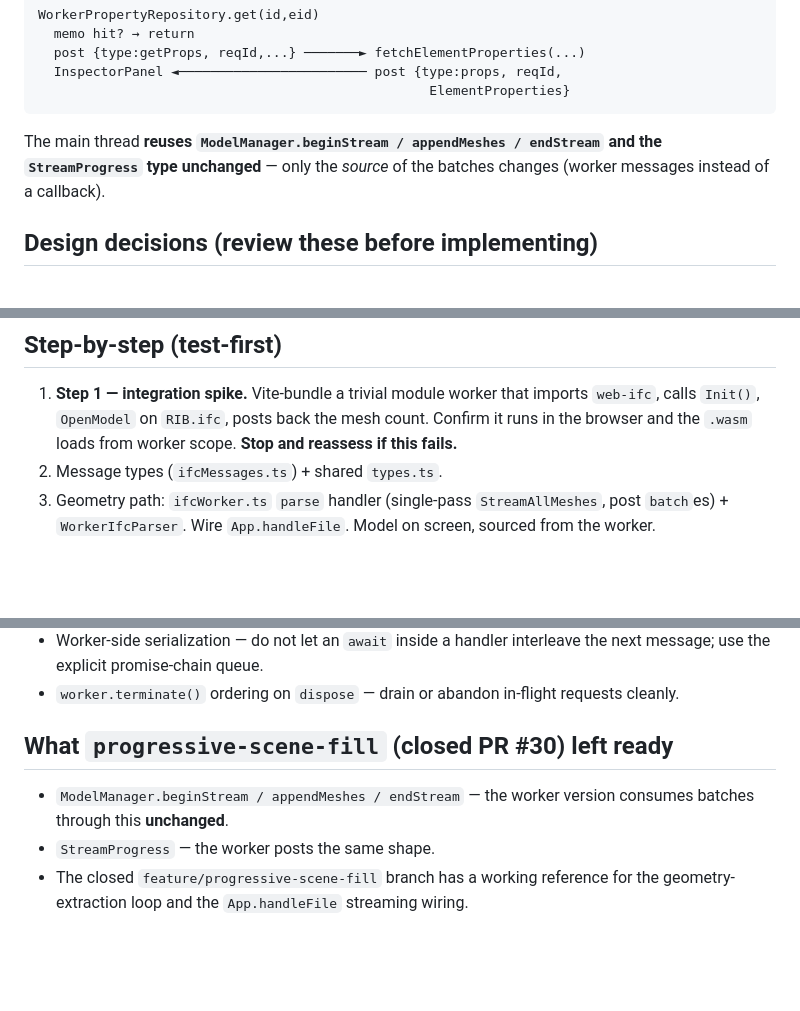
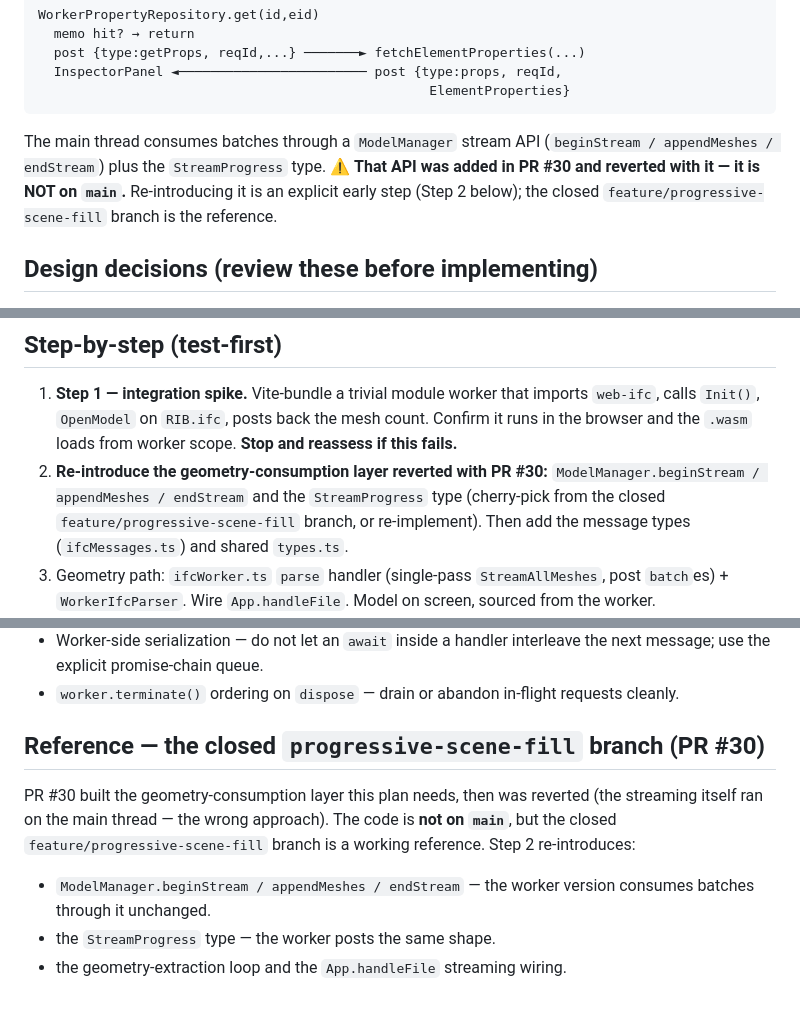
Before and after one commit to magnusfjeldolsen/ifcviewer, a Markdown page: dev/plans/handoff-web-worker-parse.md, 3 parts joined by grey strips. Drawn GitHub-style; blank space fills up the shorter version.

Commit message:
Fix accuracy issues in the web-worker-parse plan + roadmap
Doc review before merge surfaced three inaccuracies:
- The hand-off doc treated ModelManager.beginStream/appendMeshes/endStream
  and StreamProgress as available to "reuse unchanged" — they were
  reverted with PR #30 and are not on main. Reworded; added an explicit
  Step 2 to re-introduce them.
- roadmap.md still listed progressive-scene-fill as `queued` — it was
  built (PR #30) and reverted. Marked reverted with an Outcome note.
- The message protocol mixed CachedMesh[] and ParsedMesh — unified on
  ParsedMesh.

Co-Authored-By: Claude Opus 4.7 (1M context) <noreply@anthropic.com>

````diff
--- a/dev/plans/handoff-web-worker-parse.md
+++ b/dev/plans/handoff-web-worker-parse.md
@@ -82,9 +82,11 @@ WorkerPropertyRepository.get(id,eid)
                                                   ElementProperties}
 ```
 
-The main thread **reuses `ModelManager.beginStream / appendMeshes /
-endStream` and the `StreamProgress` type unchanged** — only the *source*
-of the batches changes (worker messages instead of a callback).
+The main thread consumes batches through a `ModelManager` stream API
+(`beginStream / appendMeshes / endStream`) plus the `StreamProgress` type.
+⚠️ **That API was added in PR #30 and reverted with it — it is NOT on
+`main`.** Re-introducing it is an explicit early step (Step 2 below); the
+closed `feature/progressive-scene-fill` branch is the reference.
 
 ## Design decisions (review these before implementing)
 
@@ -235,7 +237,11 @@ imported by `InspectorPanel` — fine, shared pure code bundled into both.
    that imports `web-ifc`, calls `Init()`, `OpenModel` on `RIB.ifc`, posts
    back the mesh count. Confirm it runs in the browser and the `.wasm`
    loads from worker scope. **Stop and reassess if this fails.**
-2. Message types (`ifcMessages.ts`) + shared `types.ts`.
+2. **Re-introduce the geometry-consumption layer reverted with PR #30:**
+   `ModelManager.beginStream / appendMeshes / endStream` and the
+   `StreamProgress` type (cherry-pick from the closed
+   `feature/progressive-scene-fill` branch, or re-implement). Then add the
+   message types (`ifcMessages.ts`) and shared `types.ts`.
 3. Geometry path: `ifcWorker.ts` `parse` handler (single-pass
    `StreamAllMeshes`, post `batch`es) + `WorkerIfcParser`. Wire
    `App.handleFile`. Model on screen, sourced from the worker.
@@ -278,11 +284,15 @@ imported by `InspectorPanel` — fine, shared pure code bundled into both.
 - `worker.terminate()` ordering on `dispose` — drain or abandon in-flight
   requests cleanly.
 
-## What `progressive-scene-fill` (closed PR #30) left ready
+## Reference — the closed `progressive-scene-fill` branch (PR #30)
+
+PR #30 built the geometry-consumption layer this plan needs, then was
+reverted (the streaming itself ran on the main thread — the wrong
+approach). The code is **not on `main`**, but the closed
+`feature/progressive-scene-fill` branch is a working reference. Step 2
+re-introduces:
 
 - `ModelManager.beginStream / appendMeshes / endStream` — the worker
-  version consumes batches through this **unchanged**.
-- `StreamProgress` — the worker posts the same shape.
-- The closed `feature/progressive-scene-fill` branch has a working
-  reference for the geometry-extraction loop and the `App.handleFile`
-  streaming wiring.
+  version consumes batches through it unchanged.
+- the `StreamProgress` type — the worker posts the same shape.
+- the geometry-extraction loop and the `App.handleFile` streaming wiring.
````
Also changed, not shown: other parts of dev/plans/handoff-web-worker-parse.md (+1 -1 lines), dev/plans/roadmap.md (+3 -2 lines).
